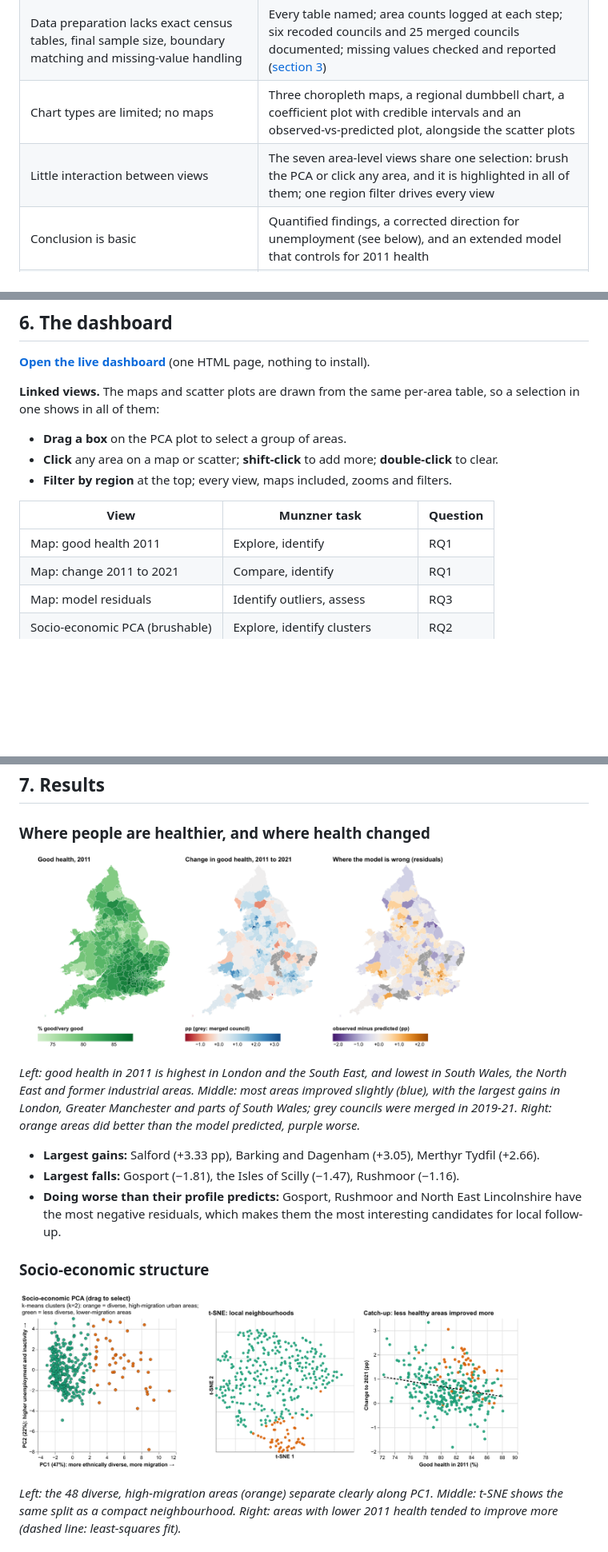
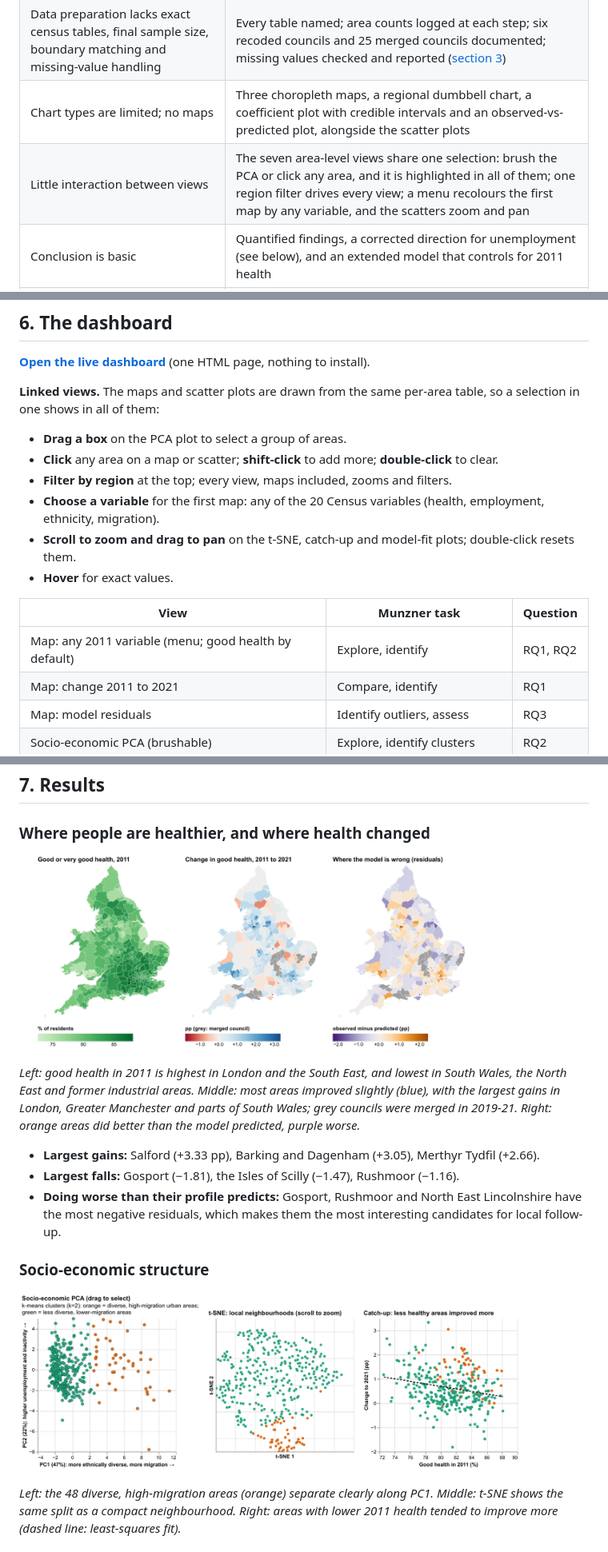
Before and after one commit to ishaan-bhalla/Visual_Analytics, a Markdown page: README.md, 3 parts joined by grey strips. Shown at 80% size. Rendered like a GitHub page; pictures changed too: docs/figures/explore.png, docs/figures/maps.png; blank space fills up the shorter version.

Commit message:
Add variable picker to first map and zoom/pan on scatter plots

```diff
--- a/README.md
+++ b/README.md
@@ -61,7 +61,7 @@ This started as my individual coursework for **Visual Analytics (EMATM0066), MSc
 | Motivation and research focus are general | Three research questions and named users ([section 1](#1-problem-and-users)) |
 | Data preparation lacks exact census tables, final sample size, boundary matching and missing-value handling | Every table named; area counts logged at each step; six recoded councils and 25 merged councils documented; missing values checked and reported ([section 3](#3-data)) |
 | Chart types are limited; no maps | Three choropleth maps, a regional dumbbell chart, a coefficient plot with credible intervals and an observed-vs-predicted plot, alongside the scatter plots |
-| Little interaction between views | The seven area-level views share one selection: brush the PCA or click any area, and it is highlighted in all of them; one region filter drives every view |
+| Little interaction between views | The seven area-level views share one selection: brush the PCA or click any area, and it is highlighted in all of them; one region filter drives every view; a menu recolours the first map by any variable, and the scatters zoom and pan |
 | Conclusion is basic | Quantified findings, a corrected direction for unemployment (see below), and an extended model that controls for 2011 health |
 | Report short; figures not annotated | This README, with a takeaway under every figure |
 
@@ -159,10 +159,13 @@ Predictors are standardised, so each coefficient is the change in pp per one sta
 - **Drag a box** on the PCA plot to select a group of areas.
 - **Click** any area on a map or scatter; **shift-click** to add more; **double-click** to clear.
 - **Filter by region** at the top; every view, maps included, zooms and filters.
+- **Choose a variable** for the first map: any of the 20 Census variables (health, employment, ethnicity, migration).
+- **Scroll to zoom and drag to pan** on the t-SNE, catch-up and model-fit plots; double-click resets them.
+- **Hover** for exact values.
 
 | View | Munzner task | Question |
 |---|---|---|
-| Map: good health 2011 | Explore, identify | RQ1 |
+| Map: any 2011 variable (menu; good health by default) | Explore, identify | RQ1, RQ2 |
 | Map: change 2011 to 2021 | Compare, identify | RQ1 |
 | Map: model residuals | Identify outliers, assess | RQ3 |
 | Socio-economic PCA (brushable) | Explore, identify clusters | RQ2 |
```
Also changed, not shown: docs/figures/model.png, 3 other files.
